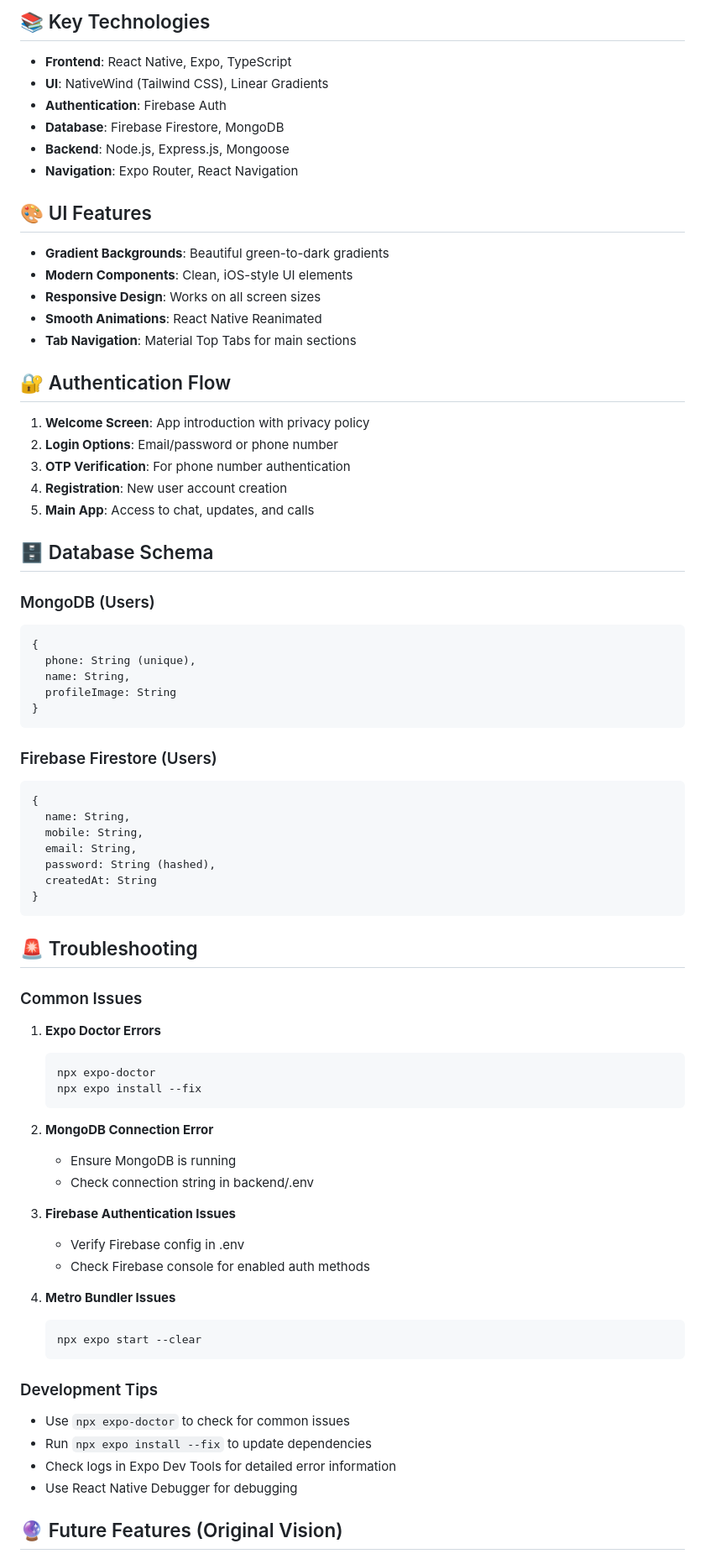
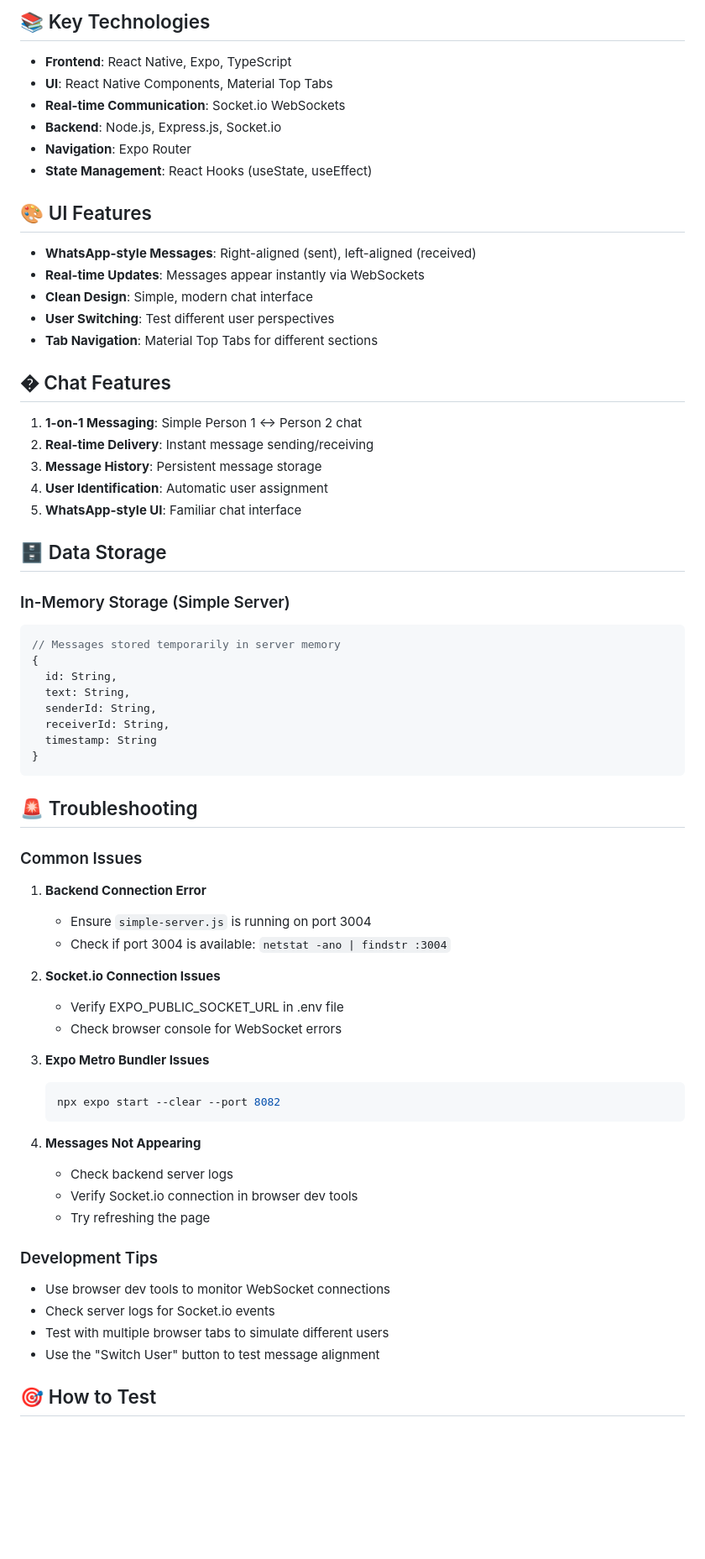
Before and after one commit to Tayanithaa/Lynq-chat-app, a Markdown page: README.md, the part around one of its changes. Shown at 84% size. GitHub-like rendering; blank space fills up the shorter version.

Commit message:
Update README: Remove Twilio references, focus on 1-on-1 chat features

````diff
--- a/README.md
+++ b/README.md
@@ -164,47 +105,39 @@ basic-rn/
 ## 📚 Key Technologies
 
 - **Frontend**: React Native, Expo, TypeScript
-- **UI**: NativeWind (Tailwind CSS), Linear Gradients
-- **Authentication**: Firebase Auth
-- **Database**: Firebase Firestore, MongoDB
-- **Backend**: Node.js, Express.js, Mongoose
-- **Navigation**: Expo Router, React Navigation
+- **UI**: React Native Components, Material Top Tabs
+- **Real-time Communication**: Socket.io WebSockets
+- **Backend**: Node.js, Express.js, Socket.io
+- **Navigation**: Expo Router
+- **State Management**: React Hooks (useState, useEffect)
 
 ## 🎨 UI Features
 
-- **Gradient Backgrounds**: Beautiful green-to-dark gradients
-- **Modern Components**: Clean, iOS-style UI elements
-- **Responsive Design**: Works on all screen sizes
-- **Smooth Animations**: React Native Reanimated
-- **Tab Navigation**: Material Top Tabs for main sections
+- **WhatsApp-style Messages**: Right-aligned (sent), left-aligned (received)
+- **Real-time Updates**: Messages appear instantly via WebSockets
+- **Clean Design**: Simple, modern chat interface
+- **User Switching**: Test different user perspectives
+- **Tab Navigation**: Material Top Tabs for different sections
 
-## 🔐 Authentication Flow
+## � Chat Features
 
-1. **Welcome Screen**: App introduction with privacy policy
-2. **Login Options**: Email/password or phone number
-3. **OTP Verification**: For phone number authentication
-4. **Registration**: New user account creation
-5. **Main App**: Access to chat, updates, and calls
+1. **1-on-1 Messaging**: Simple Person 1 ↔ Person 2 chat
+2. **Real-time Delivery**: Instant message sending/receiving
+3. **Message History**: Persistent message storage
+4. **User Identification**: Automatic user assignment
+5. **WhatsApp-style UI**: Familiar chat interface
 
-## 🗄️ Database Schema
+## 🗄️ Data Storage
 
-### MongoDB (Users)
+### In-Memory Storage (Simple Server)
 ```javascript
+// Messages stored temporarily in server memory
 {
-  phone: String (unique),
-  name: String,
-  profileImage: String
-}
-```
-
-### Firebase Firestore (Users)
-```javascript
-{
-  name: String,
-  mobile: String,
-  email: String,
-  password: String (hashed),
-  createdAt: String
+  id: String,
+  text: String,
+  senderId: String,
+  receiverId: String,
+  timestamp: String
 }
 ```
 
@@ -212,31 +145,30 @@ basic-rn/
 
 ### Common Issues
 
-1. **Expo Doctor Errors**
+1. **Backend Connection Error**
+   - Ensure `simple-server.js` is running on port 3004
+   - Check if port 3004 is available: `netstat -ano | findstr :3004`
+
+2. **Socket.io Connection Issues**
+   - Verify EXPO_PUBLIC_SOCKET_URL in .env file
+   - Check browser console for WebSocket errors
+
+3. **Expo Metro Bundler Issues**
    ```bash
-   npx expo-doctor
-   npx expo install --fix
+   npx expo start --clear --port 8082
    ```
 
-2. **MongoDB Connection Error**
-   - Ensure MongoDB is running
-   - Check connection string in backend/.env
-
-3. **Firebase Authentication Issues**
-   - Verify Firebase config in .env
-   - Check Firebase console for enabled auth methods
-
-4. **Metro Bundler Issues**
-   ```bash
-   npx expo start --clear
-   ```
+4. **Messages Not Appearing**
+   - Check backend server logs
+   - Verify Socket.io connection in browser dev tools
+   - Try refreshing the page
 
 ### Development Tips
 
-- Use `npx expo-doctor` to check for common issues
-- Run `npx expo install --fix` to update dependencies
-- Check logs in Expo Dev Tools for detailed error information
-- Use React Native Debugger for debugging
+- Use browser dev tools to monitor WebSocket connections
+- Check server logs for Socket.io events
+- Test with multiple browser tabs to simulate different users
+- Use the "Switch User" button to test message alignment
 
-## 🔮 Future Features (Original Vision)
+## 🎯 How to Test
 
````
Also changed, not shown: other parts of README.md (+65 -98 lines).
